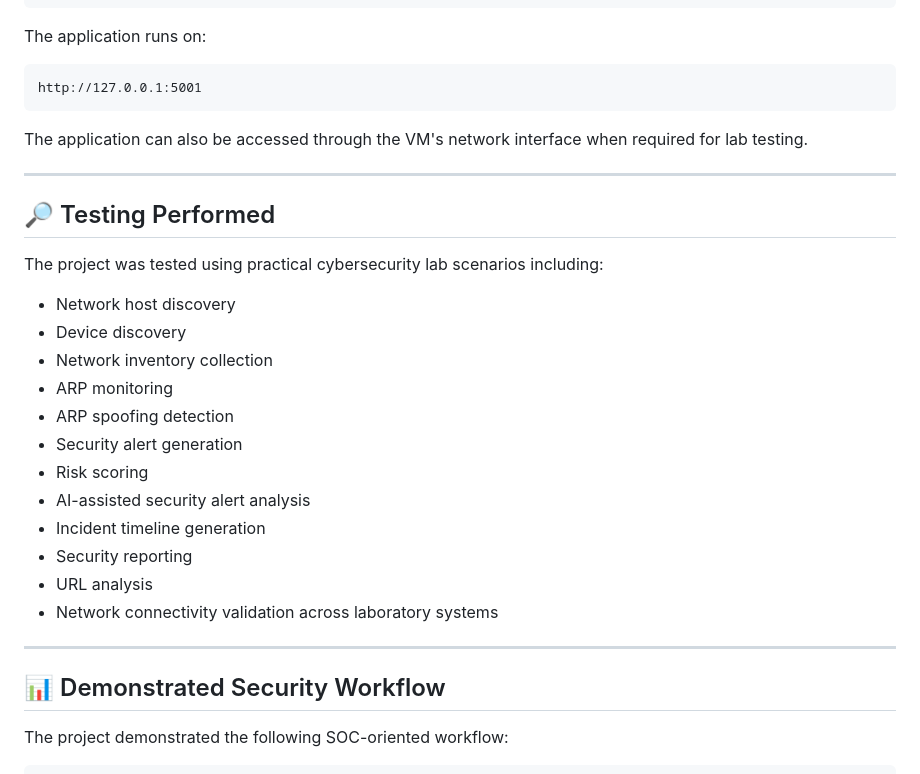
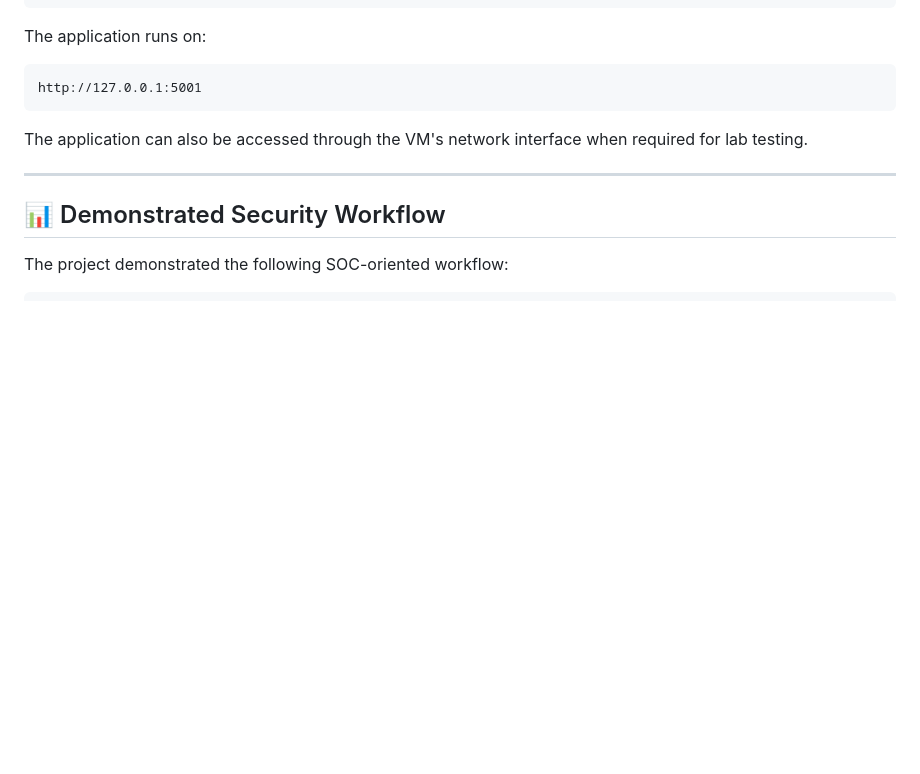
Before and after one commit to aashrithapasunuru/NetGuardIQ, a Markdown page: README.md, the part around the change. GitHub-like rendering; blank space fills up the shorter version.

```diff
--- a/README.md
+++ b/README.md
@@ -375,25 +375,6 @@ The application can also be accessed through the VM's network interface when req
 
 ---
 
-## 🔎 Testing Performed
-
-The project was tested using practical cybersecurity lab scenarios including:
-
-* Network host discovery
-* Device discovery
-* Network inventory collection
-* ARP monitoring
-* ARP spoofing detection
-* Security alert generation
-* Risk scoring
-* AI-assisted security alert analysis
-* Incident timeline generation
-* Security reporting
-* URL analysis
-* Network connectivity validation across laboratory systems
-
----
-
 ## 📊 Demonstrated Security Workflow
 
 The project demonstrated the following SOC-oriented workflow:
```
